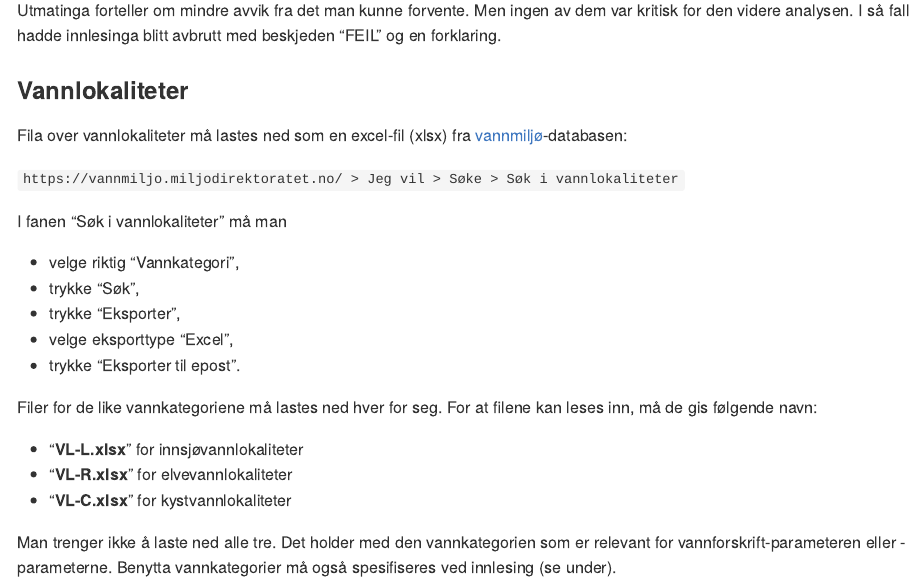
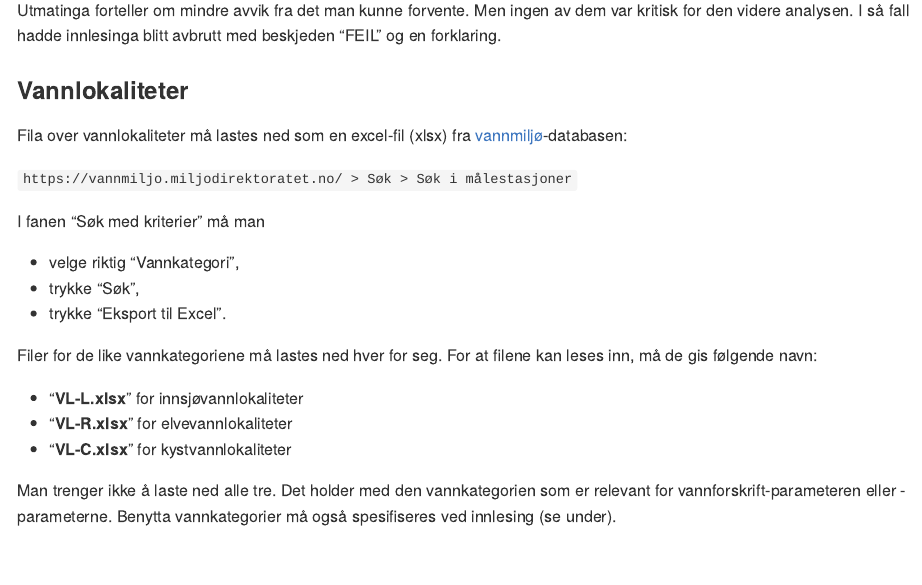
Before and after one commit to NINAnor/WFD2ECA, an R Markdown document (vfNIdemo.Rmd): the page in a window 1100 px wide, from 3000 px down. Rendered offline with R 4.5, knitr and Pandoc, with nearby package versions; some code elsewhere in the file could not run offline.

Commit message:
Update vfNIdemo.Rmd

```diff
--- a/vfNIdemo.Rmd
+++ b/vfNIdemo.Rmd
@@ -137,15 +137,13 @@ I så fall hadde innlesinga blitt avbrutt med beskjeden "FEIL" og en forklaring.
 
 Fila over vannlokaliteter må lastes ned som en excel-fil (xlsx) fra [vannmiljø](https://vannmiljo.miljodirektoratet.no/)-databasen:
 
-`https://vannmiljo.miljodirektoratet.no/ > Jeg vil > Søke > Søk i vannlokaliteter`
+`https://vannmiljo.miljodirektoratet.no/ > Søk > Søk i målestasjoner`
 
-I fanen "Søk i vannlokaliteter" må man
+I fanen "Søk med kriterier" må man
 
 - velge riktig "Vannkategori",
 - trykke "Søk",
-- trykke "Eksporter",
-- velge eksporttype "Excel",
-- trykke "Eksporter til epost".
+- trykke "Eksport til Excel".
 
 Filer for de like vannkategoriene må lastes ned hver for seg.
 For at filene kan leses inn, må de gis følgende navn:
```
